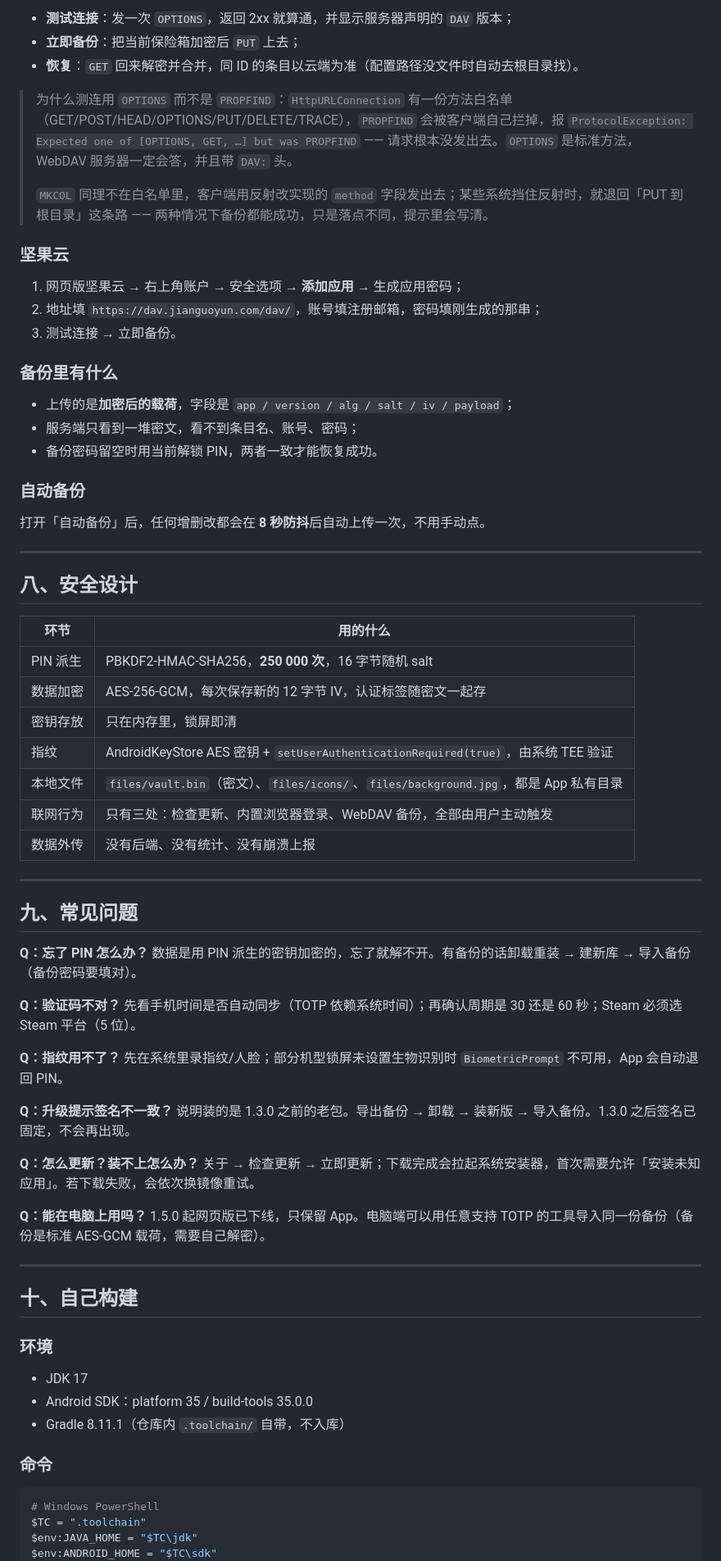
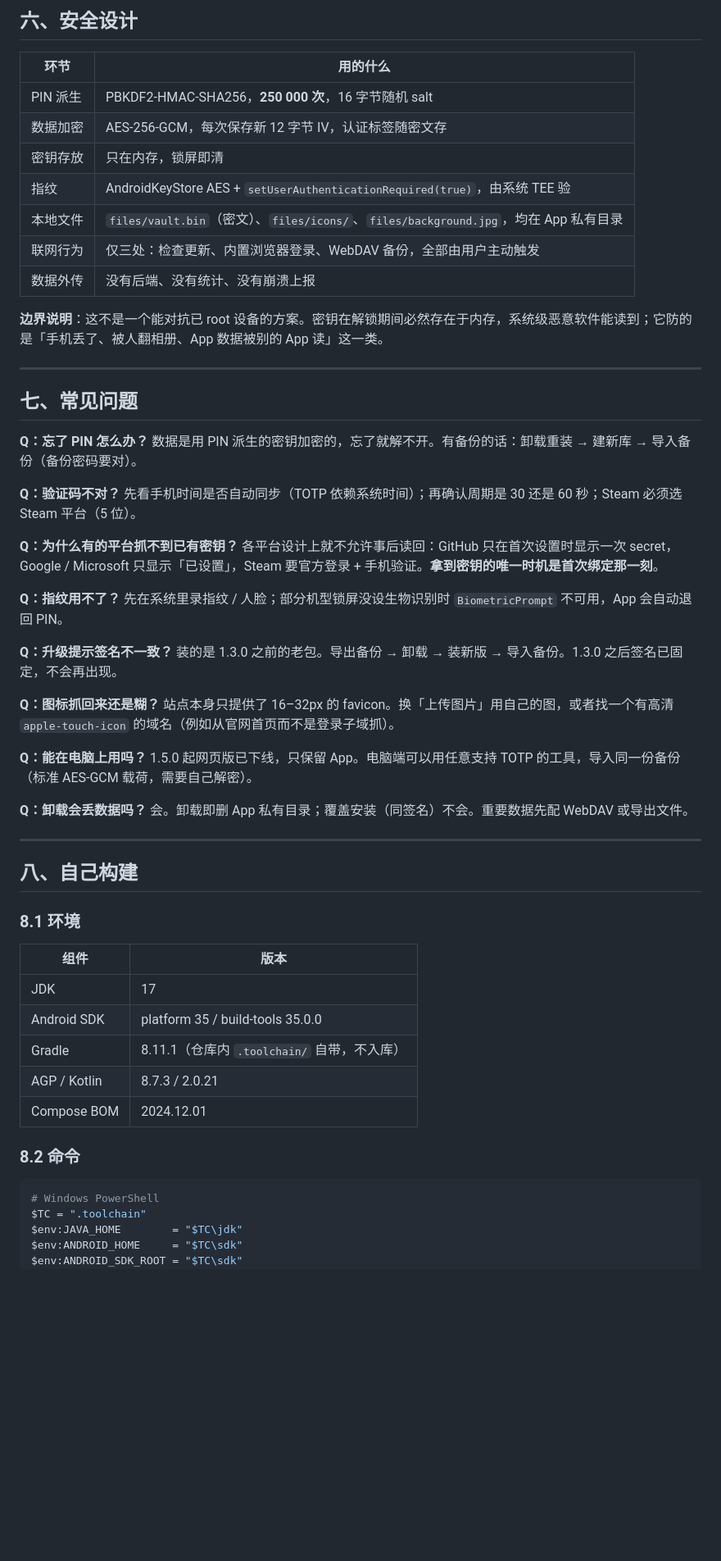
Before and after one commit to andhirtion/TokenVault, a Markdown page: README.md, the part around one of its changes. Shown at 82% size. Drawn GitHub-style; blank space fills up the shorter version.

````diff
--- a/README.md
+++ b/README.md
@@ -231,78 +264,65 @@
-- **测试连接**：发一次 `OPTIONS`，返回 2xx 就算通，并显示服务器声明的 `DAV` 版本；
-- **立即备份**：把当前保险箱加密后 `PUT` 上去；
-- **恢复**：`GET` 回来解密并合并，同 ID 的条目以云端为准（配置路径没文件时自动去根目录找）。
-
-> 为什么测连用 `OPTIONS` 而不是 `PROPFIND`：`HttpURLConnection` 有一份方法白名单（GET/POST/HEAD/OPTIONS/PUT/DELETE/TRACE），`PROPFIND` 会被客户端自己拦掉，报 `ProtocolException: Expected one of [OPTIONS, GET, …] but was PROPFIND` —— 请求根本没发出去。`OPTIONS` 是标准方法，WebDAV 服务器一定会答，并且带 `DAV:` 头。
->
-> `MKCOL` 同理不在白名单里，客户端用反射改实现的 `method` 字段发出去；某些系统挡住反射时，就退回「PUT 到根目录」这条路 —— 两种情况下备份都能成功，只是落点不同，提示里会写清。
-
-### 坚果云
-
-1. 网页版坚果云 → 右上角账户 → 安全选项 → **添加应用** → 生成应用密码；
-2. 地址填 `https://dav.jianguoyun.com/dav/`，账号填注册邮箱，密码填刚生成的那串；
-3. 测试连接 → 立即备份。
-
-### 备份里有什么
-
-- 上传的是**加密后的载荷**，字段是 `app / version / alg / salt / iv / payload`；
-- 服务端只看到一堆密文，看不到条目名、账号、密码；
-- 备份密码留空时用当前解锁 PIN，两者一致才能恢复成功。
-
-### 自动备份
-
-打开「自动备份」后，任何增删改都会在 **8 秒防抖**后自动上传一次，不用手动点。
-
----
-
-## 八、安全设计
+## 六、安全设计
 
 | 环节 | 用的什么 |
 | --- | --- |
 | PIN 派生 | PBKDF2-HMAC-SHA256，**250 000 次**，16 字节随机 salt |
-| 数据加密 | AES-256-GCM，每次保存新的 12 字节 IV，认证标签随密文一起存 |
-| 密钥存放 | 只在内存里，锁屏即清 |
-| 指纹 | AndroidKeyStore AES 密钥 + `setUserAuthenticationRequired(true)`，由系统 TEE 验证 |
-| 本地文件 | `files/vault.bin`（密文）、`files/icons/`、`files/background.jpg`，都是 App 私有目录 |
-| 联网行为 | 只有三处：检查更新、内置浏览器登录、WebDAV 备份，全部由用户主动触发 |
+| 数据加密 | AES-256-GCM，每次保存新 12 字节 IV，认证标签随密文存 |
+| 密钥存放 | 只在内存，锁屏即清 |
+| 指纹 | AndroidKeyStore AES + `setUserAuthenticationRequired(true)`，由系统 TEE 验 |
+| 本地文件 | `files/vault.bin`（密文）、`files/icons/`、`files/background.jpg`，均在 App 私有目录 |
+| 联网行为 | 仅三处：检查更新、内置浏览器登录、WebDAV 备份，全部由用户主动触发 |
 | 数据外传 | 没有后端、没有统计、没有崩溃上报 |
+
+**边界说明**：这不是一个能对抗已 root 设备的方案。密钥在解锁期间必然存在于内存，系统级恶意软件能读到；它防的是「手机丢了、被人翻相册、App 数据被别的 App 读」这一类。
 
 ---
 
-## 九、常见问题
+## 七、常见问题
 
 **Q：忘了 PIN 怎么办？**
-数据是用 PIN 派生的密钥加密的，忘了就解不开。有备份的话卸载重装 → 建新库 → 导入备份（备份密码要填对）。
+数据是用 PIN 派生的密钥加密的，忘了就解不开。有备份的话：卸载重装 → 建新库 → 导入备份（备份密码要对）。
 
 **Q：验证码不对？**
 先看手机时间是否自动同步（TOTP 依赖系统时间）；再确认周期是 30 还是 60 秒；Steam 必须选 Steam 平台（5 位）。
 
+**Q：为什么有的平台抓不到已有密钥？**
+各平台设计上就不允许事后读回：GitHub 只在首次设置时显示一次 secret，Google / Microsoft 只显示「已设置」，Steam 要官方登录 + 手机验证。**拿到密钥的唯一时机是首次绑定那一刻**。
+
 **Q：指纹用不了？**
-先在系统里录指纹/人脸；部分机型锁屏未设置生物识别时 `BiometricPrompt` 不可用，App 会自动退回 PIN。
+先在系统里录指纹 / 人脸；部分机型锁屏没设生物识别时 `BiometricPrompt` 不可用，App 会自动退回 PIN。
 
 **Q：升级提示签名不一致？**
-说明装的是 1.3.0 之前的老包。导出备份 → 卸载 → 装新版 → 导入备份。1.3.0 之后签名已固定，不会再出现。
+装的是 1.3.0 之前的老包。导出备份 → 卸载 → 装新版 → 导入备份。1.3.0 之后签名已固定，不会再出现。
 
-**Q：怎么更新？装不上怎么办？**
-关于 → 检查更新 → 立即更新；下载完成会拉起系统安装器，首次需要允许「安装未知应用」。若下载失败，会依次换镜像重试。
+**Q：图标抓回来还是糊？**
+站点本身只提供了 16–32px 的 favicon。换「上传图片」用自己的图，或者找一个有高清 `apple-touch-icon` 的域名（例如从官网首页而不是登录子域抓）。
 
 **Q：能在电脑上用吗？**
-1.5.0 起网页版已下线，只保留 App。电脑端可以用任意支持 TOTP 的工具导入同一份备份（备份是标准 AES-GCM 载荷，需要自己解密）。
+1.5.0 起网页版已下线，只保留 App。电脑端可以用任意支持 TOTP 的工具，导入同一份备份（标准 AES-GCM 载荷，需要自己解密）。
+
+**Q：卸载会丢数据吗？**
+会。卸载即删 App 私有目录；覆盖安装（同签名）不会。重要数据先配 WebDAV 或导出文件。
 
 ---
 
-## 十、自己构建
+## 八、自己构建
 
-### 环境
+### 8.1 环境
 
-- JDK 17
-- Android SDK：platform 35 / build-tools 35.0.0
-- Gradle 8.11.1（仓库内 `.toolchain/` 自带，不入库）
+| 组件 | 版本 |
+| --- | --- |
+| JDK | 17 |
+| Android SDK | platform 35 / build-tools 35.0.0 |
+| Gradle | 8.11.1（仓库内 `.toolchain/` 自带，不入库） |
+| AGP / Kotlin | 8.7.3 / 2.0.21 |
+| Compose BOM | 2024.12.01 |
 
-### 命令
+### 8.2 命令
 
-```bash
+```powershell
 # Windows PowerShell
 $TC = ".toolchain"
-$env:JAVA_HOME = "$TC\jdk"
-$env:ANDROID_HOME = "$TC\sdk"
+$env:JAVA_HOME        = "$TC\jdk"
+$env:ANDROID_HOME     = "$TC\sdk"
+$env:ANDROID_SDK_ROOT = "$TC\sdk"
 $env:GRADLE_USER_HOME = "$TC\gradle-home"
````
Also changed, not shown: other parts of README.md (+273 -264 lines).
